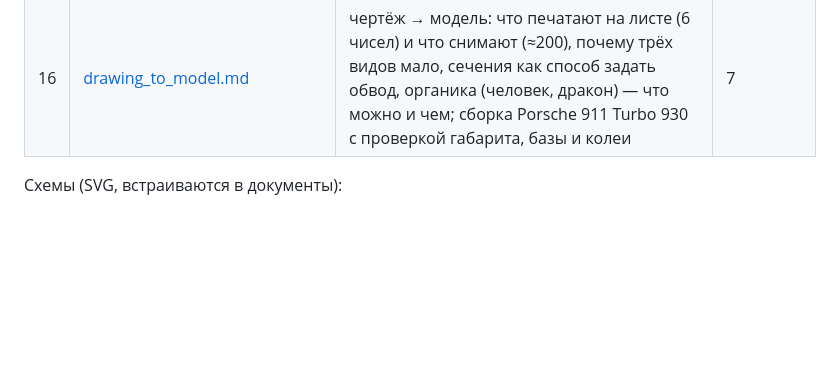
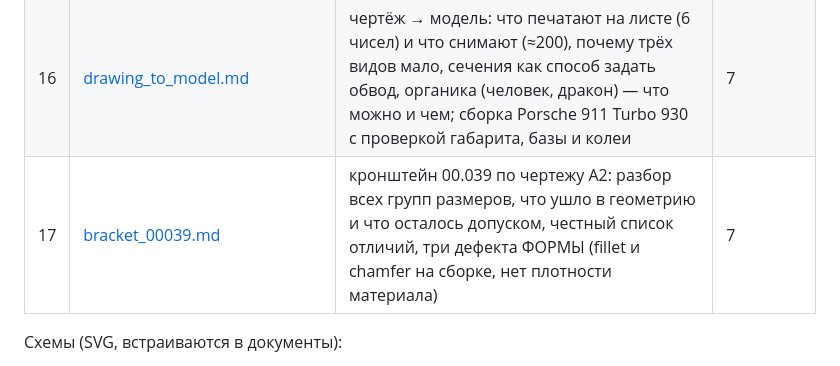
Before and after one commit to RatAndRu/Hello-program, a Markdown page: forma/docs/topology_index.md, the part around the change. Rendered like a GitHub page; blank space fills up the shorter version.

```diff
--- a/forma/docs/topology_index.md
+++ b/forma/docs/topology_index.md
@@ -33,6 +33,7 @@
 | 14 | [own_engine_and_model.md](https://github.com/RatAndRu/Hello-program/blob/arena/4e8fdd4f-hello-program/forma/docs/own_engine_and_model.md) | свой движок против готового рантайма: двенадцать слоёв и их объём, «управление нейросетью» как MCP + DSL, своя сеть на 1,7–4,4 M, лимиты и правила GitHub Actions, бюджет обучения по замерам, план на 6 недель с числовыми воротами | 9 |
 | 15 | [neural_network_explained.md](https://github.com/RatAndRu/Hello-program/blob/arena/4e8fdd4f-hello-program/forma/docs/neural_network_explained.md) | нейросеть по факту: что такое «голова», из каких четырёх файлов состоит сеть и почему не exe, разбор байтов `.safetensors`, шесть шагов обучения с числами, живой прогон на 800 сценах (MAE, R², сравнение с правилом), честная граница «сеть мыслит примитивами» и шкала 0,1 M → 1 млрд | 8 |
 | 16 | [drawing_to_model.md](https://github.com/RatAndRu/Hello-program/blob/arena/4e8fdd4f-hello-program/forma/docs/drawing_to_model.md) | чертёж → модель: что печатают на листе (6 чисел) и что снимают (≈200), почему трёх видов мало, сечения как способ задать обвод, органика (человек, дракон) — что можно и чем; сборка Porsche 911 Turbo 930 с проверкой габарита, базы и колеи | 7 |
+| 17 | [bracket_00039.md](https://github.com/RatAndRu/Hello-program/blob/arena/4e8fdd4f-hello-program/forma/docs/bracket_00039.md) | кронштейн 00.039 по чертежу А2: разбор всех групп размеров, что ушло в геометрию и что осталось допуском, честный список отличий, три дефекта ФОРМЫ (fillet и chamfer на сборке, нет плотности материала) | 7 |
 
 Схемы (SVG, встраиваются в документы):
 
```
Also changed, not shown: forma/docs/bracket_00039.md (added, +182 -0 lines), forma/docs/bracket/bracket_00039_all.png (added), forma/docs/bracket/bracket_00039_front.png (added), forma/docs/bracket/bracket_00039_iso.png (added), forma/docs/bracket/bracket_00039_right.png (added), forma/docs/bracket/bracket_00039_top.png (added), 9 other files.
